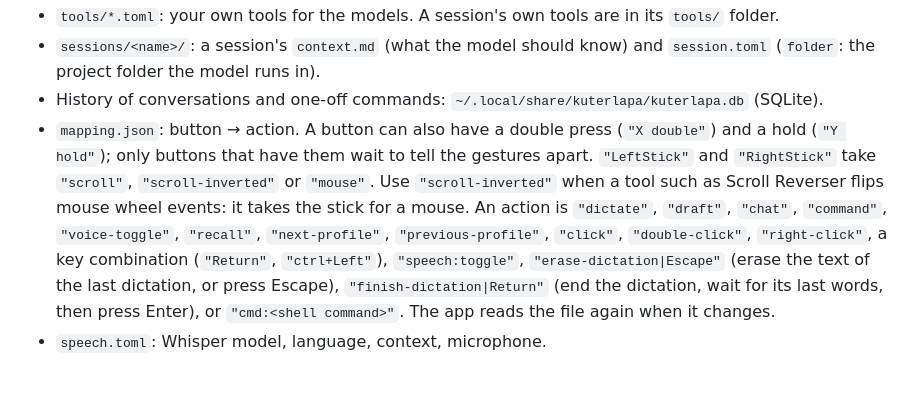
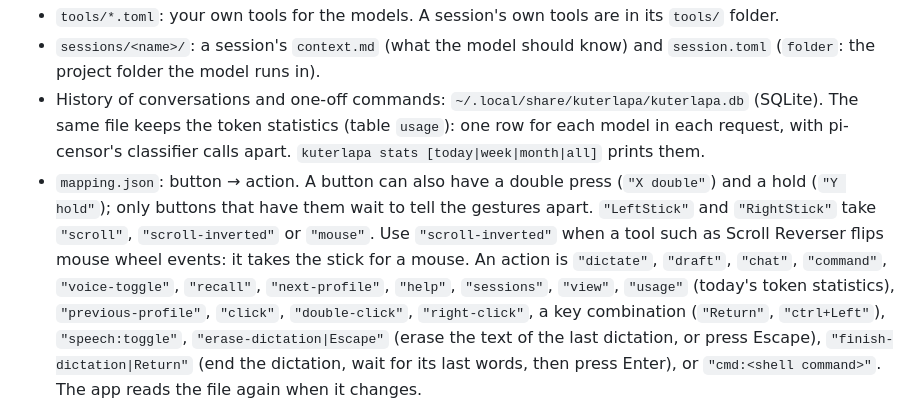
Before and after one commit to KrzaQ/kuterlapa, a Markdown page: README.md, the part around the change. GitHub-like rendering; blank space fills up the shorter version.

```diff
--- a/README.md
+++ b/README.md
@@ -94,7 +94,10 @@ All in `~/.config/kuterlapa/`:
 - `sessions/<name>/`: a session's `context.md` (what the model should
   know) and `session.toml` (`folder`: the project folder the model runs in).
 - History of conversations and one-off commands:
-  `~/.local/share/kuterlapa/kuterlapa.db` (SQLite).
+  `~/.local/share/kuterlapa/kuterlapa.db` (SQLite). The same file keeps
+  the token statistics (table `usage`): one row for each model in each
+  request, with pi-censor's classifier calls apart. `kuterlapa stats
+  [today|week|month|all]` prints them.
 - `mapping.json`: button → action. A button can also have a double press
   (`"X double"`) and a hold (`"Y hold"`); only buttons that have them wait
   to tell the gestures apart. `"LeftStick"` and `"RightStick"` take
@@ -102,6 +105,7 @@ All in `~/.config/kuterlapa/`:
   when a tool such as Scroll Reverser flips mouse wheel events: it takes
   the stick for a mouse. An action is `"dictate"`, `"draft"`,
   `"chat"`, `"command"`, `"voice-toggle"`, `"recall"`, `"next-profile"`,
+  `"help"`, `"sessions"`, `"view"`, `"usage"` (today's token statistics),
   `"previous-profile"`, `"click"`, `"double-click"`, `"right-click"`, a key combination
   (`"Return"`, `"ctrl+Left"`), `"speech:toggle"`, `"erase-dictation|Escape"`
   (erase the text of the last dictation, or press Escape),
```
Also changed, not shown: docs/tour.md (+14 -0 lines), docs/screenshots/usage.png (added), 10 other files.
